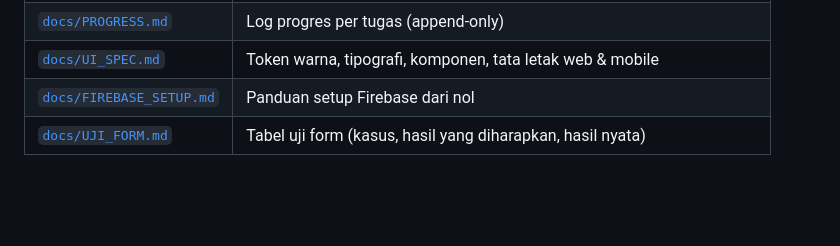
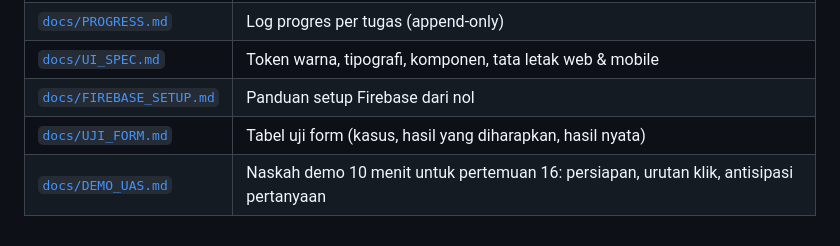
Before and after one commit to masb0i/WeFight, a Markdown page: README.md, the part around the change. GitHub-like rendering; blank space fills up the shorter version.

Commit message:
docs: naskah demo UAS dan betulkan angka dokumen yang kedaluwarsa

```diff
--- a/README.md
+++ b/README.md
@@ -265,3 +265,4 @@ dipertanggungjawabkan:
 | [`docs/UI_SPEC.md`](docs/UI_SPEC.md) | Token warna, tipografi, komponen, tata letak web & mobile |
 | [`docs/FIREBASE_SETUP.md`](docs/FIREBASE_SETUP.md) | Panduan setup Firebase dari nol |
 | [`docs/UJI_FORM.md`](docs/UJI_FORM.md) | Tabel uji form (kasus, hasil yang diharapkan, hasil nyata) |
+| [`docs/DEMO_UAS.md`](docs/DEMO_UAS.md) | Naskah demo 10 menit untuk pertemuan 16: persiapan, urutan klik, antisipasi pertanyaan |
```
Also changed, not shown: docs/PLAN.md (+4 -3 lines), docs/PROGRESS.md (+8 -0 lines).
